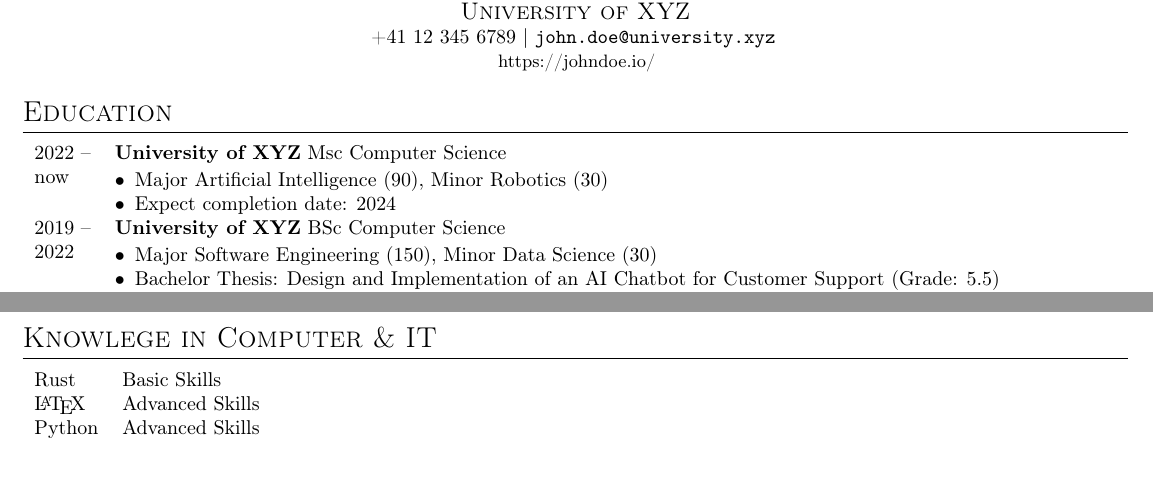
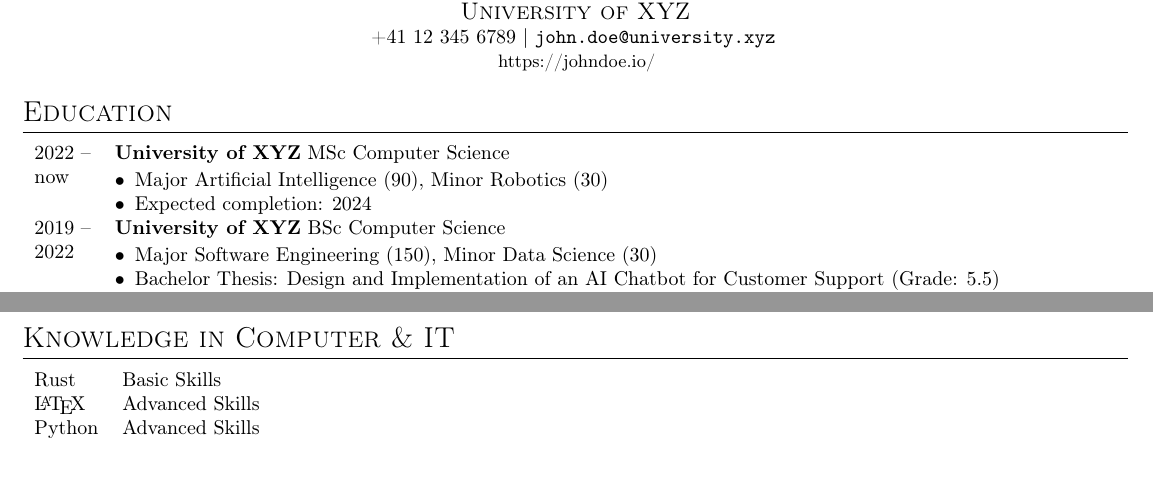
Before and after one commit to HuberNicolas/minimalistic-cv-template, a LaTeX CV (template.tex): two parts of pages 1 and 2 of 2, joined at a grey line, cut so that both start at the same text. Compiled offline with pdfLaTeX.

Commit message:
Fix typos in the example CV

```diff
--- a/template.tex
+++ b/template.tex
@@ -11,9 +11,9 @@
 \section*{Education}
 \begin{table}[H]
     \begin{tabular}{ll}
-        \dtList{2022}{now}{University of XYZ}{Msc Computer Science}{%
+        \dtList{2022}{now}{University of XYZ}{MSc Computer Science}{%
             \item Major Artificial Intelligence (90), Minor Robotics (30)
-            \item Expect completion date: 2024
+            \item Expected completion: 2024
         } \\
         \dtList{2019}{2022}{University of XYZ}{BSc Computer Science}{%
             \item Major Software Engineering (150), Minor Data Science (30)
@@ -95,7 +95,7 @@
     \end{tabular}
 \end{table}
 
-\section*{Knowlege in Computer \& IT}
+\section*{Knowledge in Computer \& IT}
 \begin{table}[H]
     \begin{tabular}{ll}
         \skillEntry{Rust}{Basic Skills}
```
